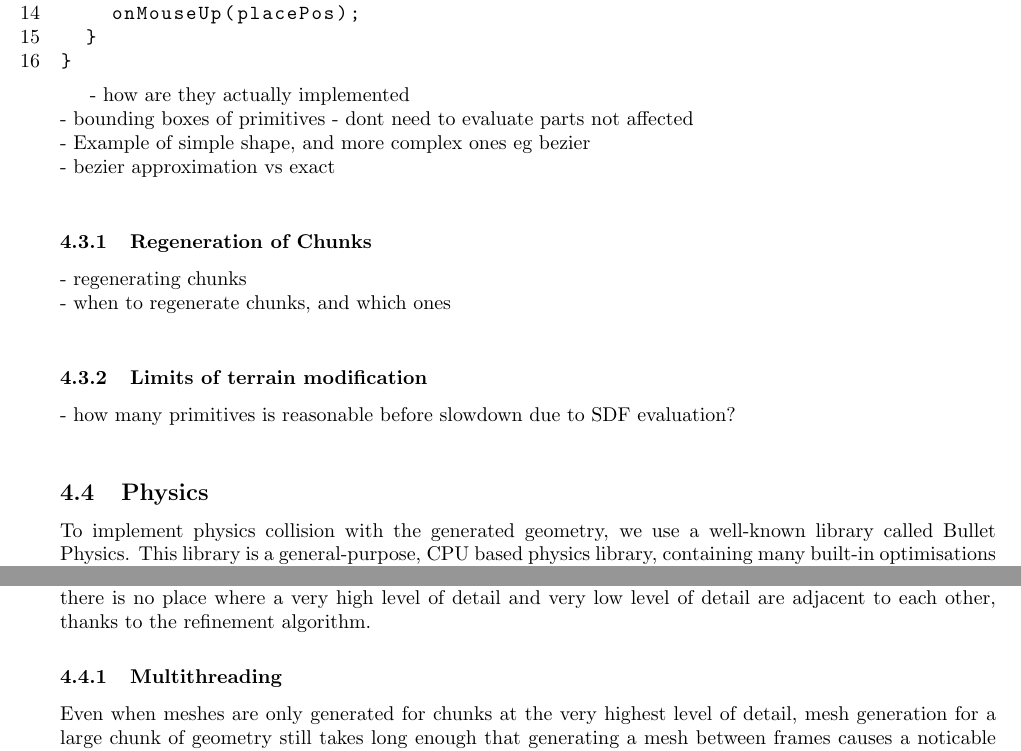
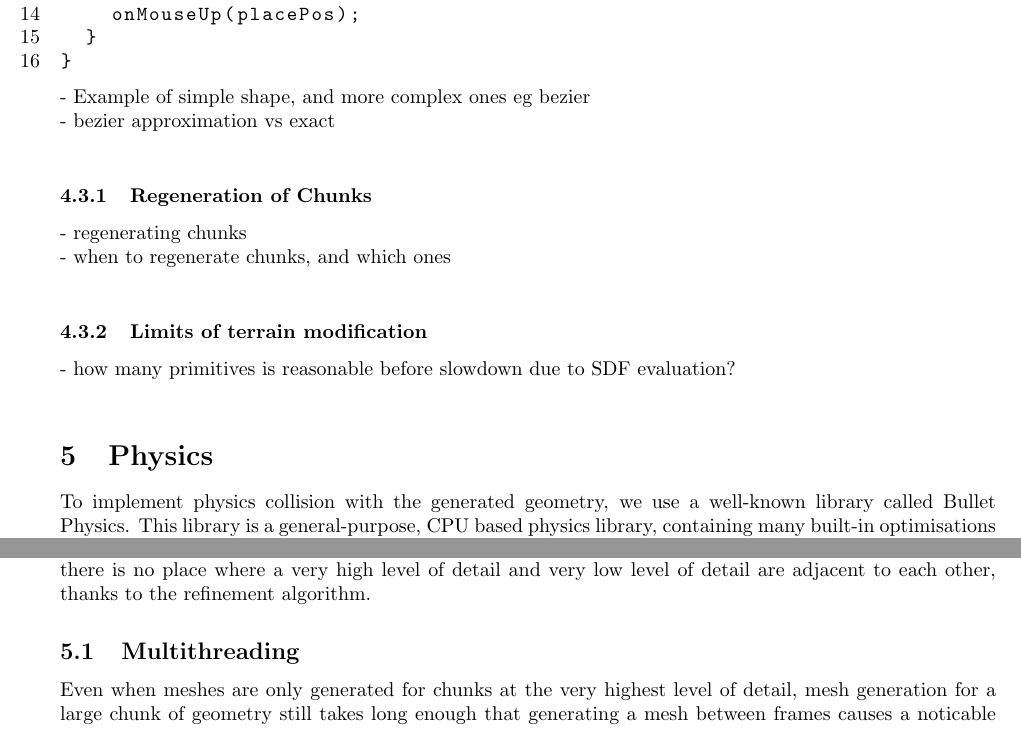
Before and after one commit to JC-G/Marching-Cubes, a LaTeX document (Writeup/document.tex): two parts of pages 23 and 26 of 29, joined at a grey line, cut so that both start at the same text. Compiled offline with pdfLaTeX.

Commit message:
Fix sections

```diff
--- a/Writeup/document.tex
+++ b/Writeup/document.tex
@@ -592,9 +592,7 @@ void Action::handleInput(glm::vec3 placePos) {
   }
 }
 \end{lstlisting}
-
- - how are they actually implemented\\
- - bounding boxes of primitives - dont need to evaluate parts not affected\\
+%Further user interaction
  - Example of simple shape, and more complex ones eg bezier\\
  - bezier approximation vs exact\\
 \subsubsection{Regeneration of Chunks}
@@ -605,7 +603,7 @@ void Action::handleInput(glm::vec3 placePos) {
  %TODO - GUI
  %TODO - where to put raycasting? relies on mapGeometry, currently explained in physics
 
- \subsection{Physics}
+\section{Physics}
 To implement physics collision with the generated geometry, we use a well-known library called Bullet Physics. This library is a general-purpose, CPU based physics library, containing many built-in optimisations for efficient collision detection between objects. %TODO - citation for this
 The geometry we will use for the physics collision meshes is the same geometry used for rendering, generated by the Transvoxel algorithm. Since the geometry data is generated and stored on the GPU memory, it is necessary to copy it into the CPU memory before constructing physics meshes. Listing \ref{phy_mapgeometry} shows the code responsible for this.
 \begin{lstlisting}[language=C++,label={phy_mapgeometry},caption={Snippet from the procedure \texttt{mapGeometry} to copy geometry data for a chunk from the GPU to the CPU, to be stored in the array \texttt{mappedTriangles}. \texttt{isMapped} is an atomic boolean storing whether \texttt{mapGeometry} has already been called for this chunk.}]
@@ -648,7 +646,7 @@ Figures \ref{fig:meshes2} and \ref{fig:meshes3} show this system in action.
 \end{figure}
 
 % - TODO: player controller.
-\subsubsection{Multithreading}
+\subsection{Multithreading}
 Even when meshes are only generated for chunks at the very highest level of detail, mesh generation for a large chunk of geometry still takes long enough that generating a mesh between frames causes a noticable slowdown. Therefore, to enable physics meshes to be generated whilst maintaining an interactive framerate, they are generated on a separate thread. All of the information about the collision mesh for a chunk is stored in a \texttt{ChunkMesh} object. There are numerous ways in which race conditions can occur as a result of this multithreading, for example:
 \begin{itemize}
   \item A chunk is deleted, whilst a mesh computation that relies on the geometry within is still ongoing on another thread, causing deallocated memory to be read. Copying the data required into the \texttt{ChunkMesh} object before performing any computation could solve this issue.
```
Also changed, not shown: Writeup/document.tex (2 more changed lines).
